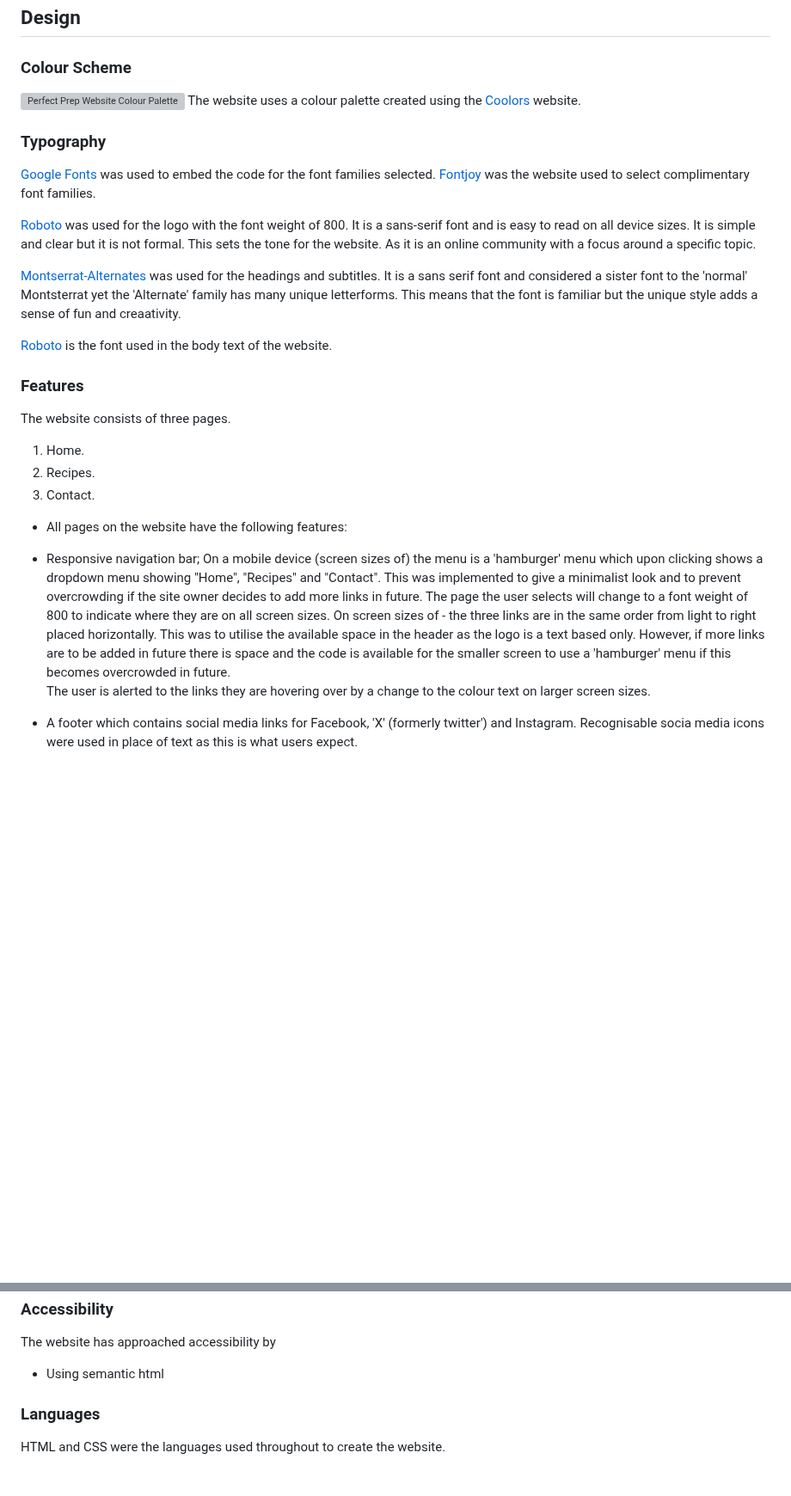
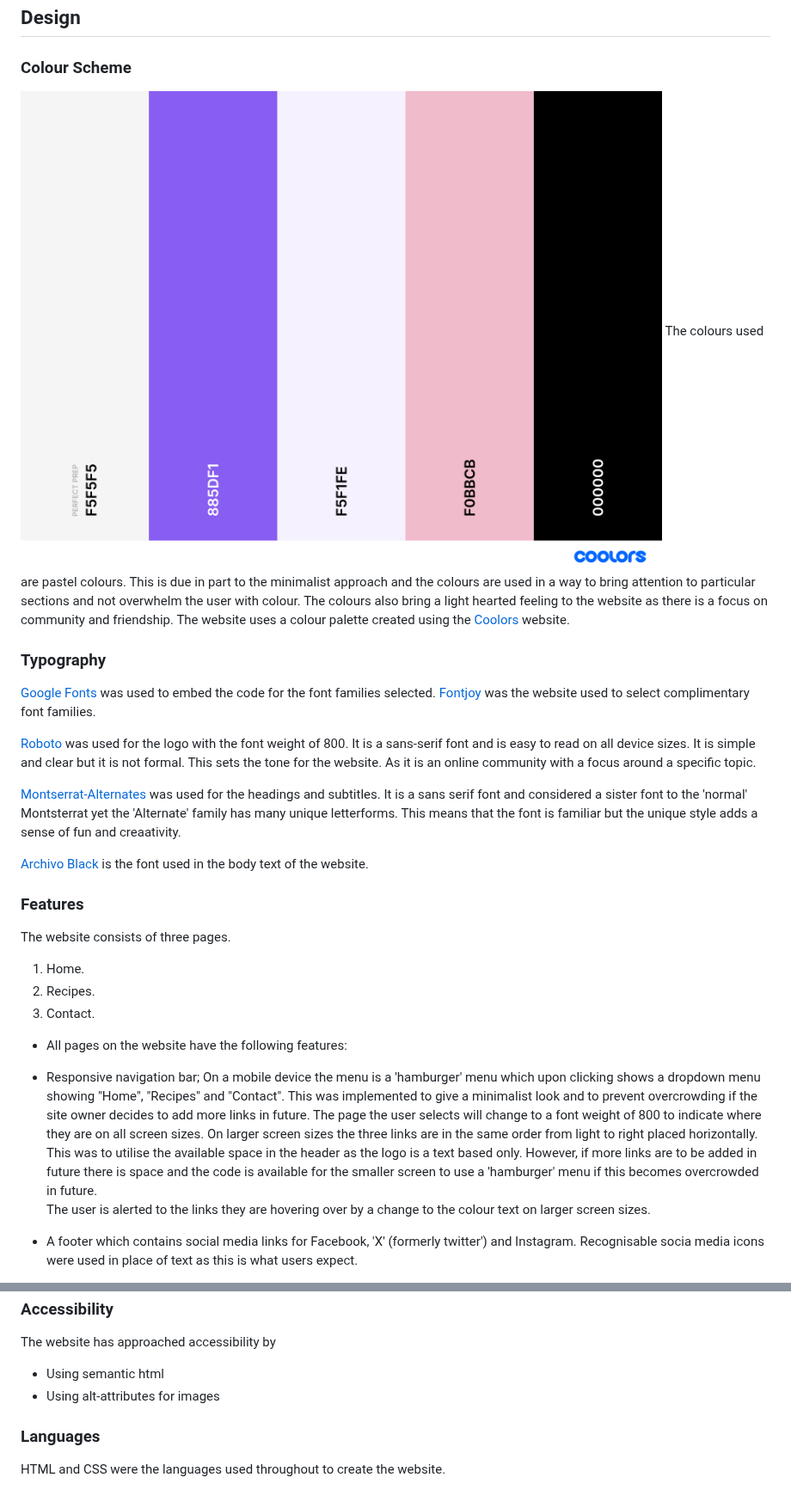
Before and after one commit to LauraMasterton/perfect-prep, a Markdown page: README.md, 2 parts joined by grey strips. Shown at 86% size. Rendered like a GitHub page; blank space fills up the shorter version; grey boxes are pictures that could not be loaded.

Commit message:
update colour scheme and testing

```diff
--- a/README.md
+++ b/README.md
@@ -43,7 +44,8 @@
 ---
 ## Design
 ### Colour Scheme
-![Perfect Prep Website Colour Palette](docs/coolorscolourpalette.png)
+![Perfect Prep Website Colour Palette](docs/coolorspalette.png)
+The colours used are pastel colours. This is due in part to the minimalist approach and the colours are used in a way to bring attention to particular sections and not overwhelm the user with colour. The colours also bring a light hearted feeling to the website as there is a focus on community and friendship.
 The website uses a colour palette created using the [Coolors](https://coolors.co/) website.
 ### Typography
 [Google Fonts](https://fonts.google.com/) was used to embed the code for the font families selected.
@@ -53,7 +55,7 @@ The website uses a colour palette created using the [Coolors](https://coolors.co
 
 [Montserrat-Alternates](https://fonts.google.com/specimen/Montserrat+Alternates) was used for the headings and subtitles. It is a sans serif font and considered a sister font to the 'normal' Montsterrat yet the 'Alternate' family has many unique letterforms. This means that the font is familiar but the unique style adds a sense of fun and creaativity.
 
-[Roboto](https://fonts.google.com/specimen/Roboto) is the font used in the body text of the website.
+[Archivo Black](https://fonts.google.com/specimen/Archivo+Black) is the font used in the body text of the website.
 
 ### Features
 The website consists of three pages.
@@ -63,8 +65,8 @@ The website consists of three pages.
 
 * All pages on the website have the following features:
 * Responsive navigation bar;
-On a mobile device (screen sizes of) the menu is a 'hamburger' menu which upon clicking shows a dropdown menu showing "Home", "Recipes" and "Contact".  This was implemented to give a minimalist look and to prevent overcrowding if the site owner decides to add more links in future.  The page the user selects will change to a font weight of 800 to indicate where they are on all screen sizes.
-On screen sizes of - the three links are in the same order from light to right placed horizontally. This was to utilise the available space in the header as the logo is a text based only. However, if more links are to be added in future there is space and the code is available for the smaller screen to use a 'hamburger' menu if this becomes overcrowded in future.
+On a mobile device the menu is a 'hamburger' menu which upon clicking shows a dropdown menu showing "Home", "Recipes" and "Contact".  This was implemented to give a minimalist look and to prevent overcrowding if the site owner decides to add more links in future.  The page the user selects will change to a font weight of 800 to indicate where they are on all screen sizes.
+On larger screen sizes the three links are in the same order from light to right placed horizontally. This was to utilise the available space in the header as the logo is a text based only. However, if more links are to be added in future there is space and the code is available for the smaller screen to use a 'hamburger' menu if this becomes overcrowded in future.
 The user is alerted to the links they are hovering over by a change to the colour text on larger screen sizes.
 
 * A footer which contains social media links for Facebook, 'X' (formerly twitter') and Instagram. Recognisable socia media icons were used in place of text as this is what users expect.
@@ -89,6 +91,7 @@ The user is alerted to the links they are hovering over by a change to the colou
  ### Accessibility
  The website has approached accessibility by
  - Using semantic html
+ - Using alt-attributes for images
 
  ### Languages
  HTML and CSS were the languages used throughout to create the website.
```
Also changed, not shown: other parts of README.md (+21 -0 lines).
